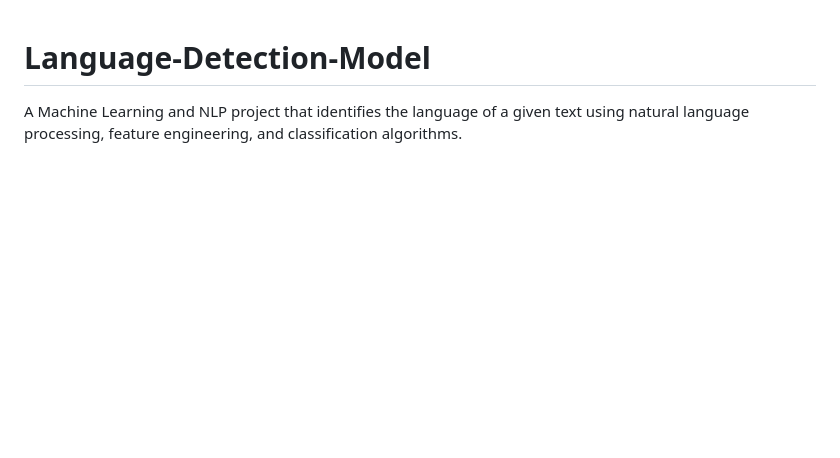
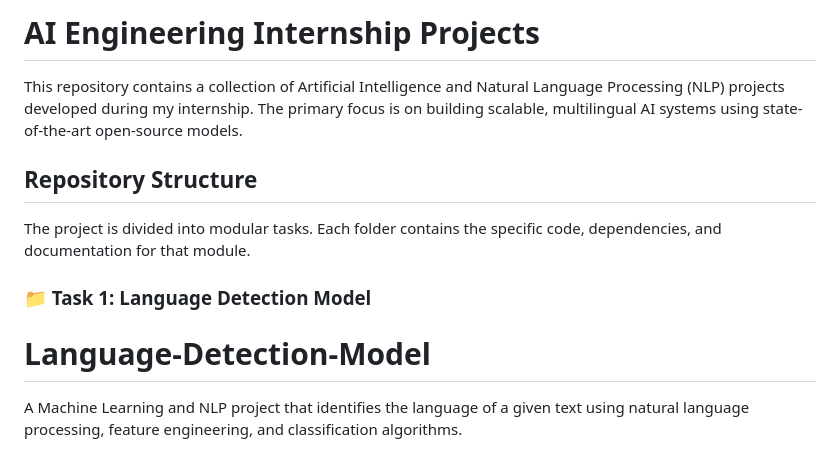
Before and after one commit to Aaskhan543/Language-Detection-Model, a Markdown page: README.md, the part around one of its changes. Rendered like a GitHub page; blank space fills up the shorter version.

```diff
--- a/README.md
+++ b/README.md
@@ -1,3 +1,12 @@
+# AI Engineering Internship Projects
+
+This repository contains a collection of Artificial Intelligence and Natural Language Processing (NLP) projects developed during my internship. The primary focus is on building scalable, multilingual AI systems using state-of-the-art open-source models.
+
+## Repository Structure
+
+The project is divided into modular tasks. Each folder contains the specific code, dependencies, and documentation for that module.
+
+### 📁 Task 1: Language Detection Model
 # Language-Detection-Model
 A Machine Learning and NLP project that identifies the language of a given text using natural language processing, feature engineering, and classification algorithms.
 # 🌍 Language Detection Model
```
Also changed, not shown: other parts of README.md (+42 -4 lines).
